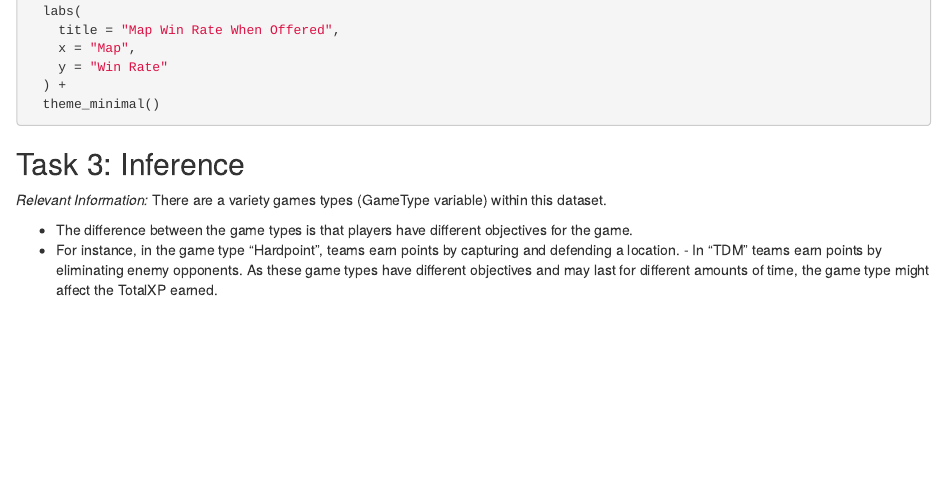
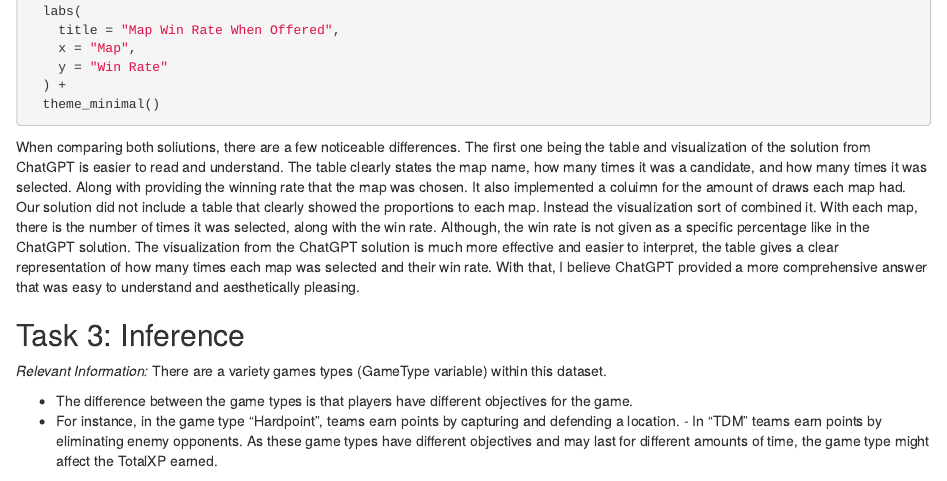
Before and after one commit to sammitbal/finalproject, an R Markdown document (finalproject.Rmd): the page in a window 1100 px wide, from 6060 px down. Rendered offline with R 4.5, knitr and Pandoc, with nearby package versions.

Commit message:
task 2 commentary

````diff
--- a/finalproject.Rmd
+++ b/finalproject.Rmd
@@ -309,6 +309,20 @@ ggplot(map_stats, aes(x = reorder(MapCandidate, win_rate), y = win_rate)) +
 ```
 
 
+
+
+
+
+
+When comparing both soliutions, there are a few noticeable differences. The first one being the table and visualization of the solution from ChatGPT is easier to read and understand. The table clearly states the map name, how many times it was a candidate, and how many times it was selected. Along with providing the winning rate that the map was chosen. It also implemented a coluimn for the amount of draws each map had. Our solution did not include a table that clearly showed the proportions to each map. Instead the visualization sort of combined it. With each map, there is the number of times it was selected, along with the win rate. Although, the win rate is not given as a specific percentage like in the ChatGPT solution. The visualization from the ChatGPT solution is much more effective and easier to interpret, the table gives a clear representation of how many times each map was selected and their win rate. With that, I believe ChatGPT provided a more comprehensive answer that was easy to understand and aesthetically pleasing.
+
+
+
+
+
+
+
+
 ## Task 3: Inference
 
 *Relevant Information:* There are a variety games types (GameType variable) within this dataset.
````
